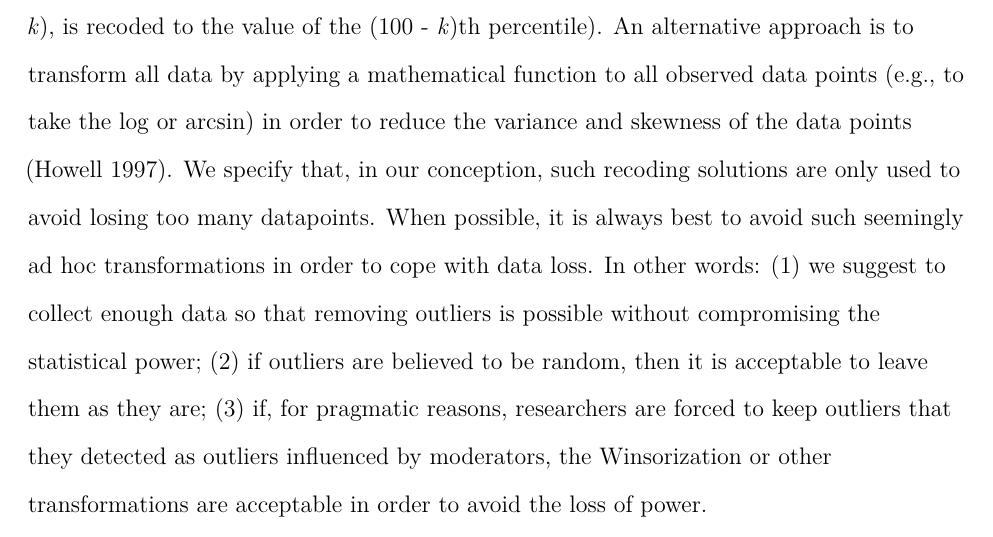
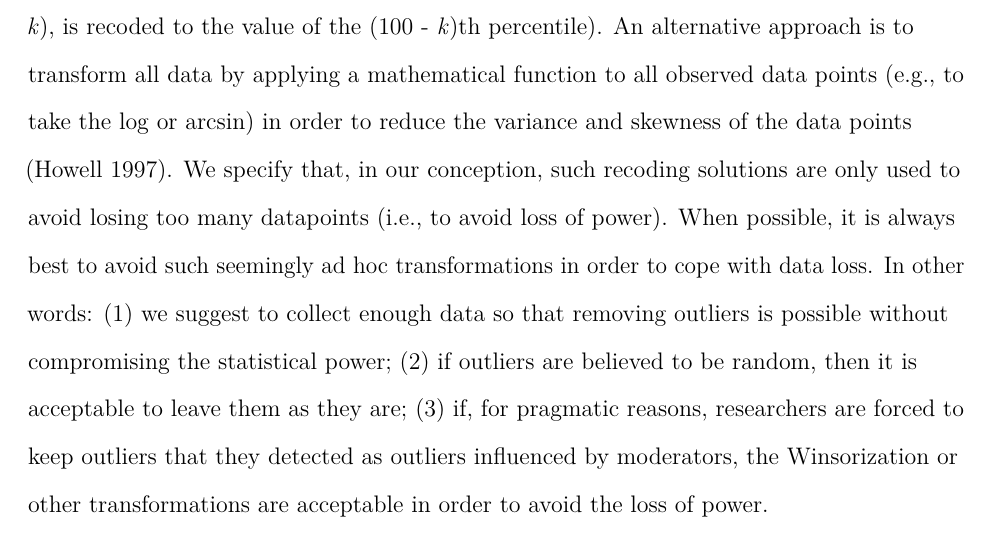
Before and after one commit to mdelacre/Outliers, an R Markdown document (Outliers.rmd): part of page 20 of 31, cut so that both start at the same text. Rendered offline with R 4.5, knitr and Pandoc, then LaTeX, with nearby package versions; drawn as R Markdown's standard PDF in place of the format the file asks for; some code elsewhere in the file could not run offline.

Commit message:
Update Outliers.rmd

```diff
--- a/Outliers.rmd
+++ b/Outliers.rmd
@@ -40,7 +40,6 @@ documentclass: apa6
 
 draft: no
 fig_caption: no
-figsintext: no
 floatsintext: yes
 footnotelist: no
 keywords: outliers; preregistration; robust detection; Malahanobis distance; median
@@ -300,7 +299,7 @@ Note also that some analyses do not have that many alternatives. For example, mi
 
 Second, removing outliers leads to the loss of a large amount of observations, especially in datasets with many variables, when all univariate outliers are removed for each variable. When researchers decide to remove outliers, they should clearly report how outliers were identified (preferably including the code that was used to identify the outliers), and when the approach to manage outliers was not pre-registered, report the results with and without outliers.
 
-*Recoding* outliers (Strategy 3) avoids the loss of a large amount of data. However, recoding data should rely on reasonable and convincing arguments. A common approach to recoding outliers is Winsorization [@Tukey_and_McLaughlin_1963], where all outliers are transformed to a value at a certain percentile of the data. The observed value of all data below a given percentile observation *k* (generally *k* = 5) is recoded into the value of the *k*th percentile observation (and similarly, all data above a given percentile observation, i.e., (100 - *k*), is recoded to the value of the (100 - *k*)th percentile). An alternative approach is to transform all data by applying a mathematical function to all observed data points (e.g., to take the log or arcsin) in order to reduce the variance and skewness of the data points [@Howell_1997]. We specify that, in our conception, such recoding solutions are only used to avoid losing too many datapoints. When possible, it is always best to avoid such seemingly ad hoc transformations in order to cope with data loss. In other words: (1) we suggest to collect enough data so that removing outliers is possible without compromising the statistical power; (2) if outliers are believed to be random, then it is acceptable to leave them as they are; (3) if, for pragmatic reasons, researchers are forced to keep outliers that they detected as outliers influenced by moderators, the Winsorization or other transformations are acceptable in order to avoid the loss of power.
+*Recoding* outliers (Strategy 3) avoids the loss of a large amount of data. However, recoding data should rely on reasonable and convincing arguments. A common approach to recoding outliers is Winsorization [@Tukey_and_McLaughlin_1963], where all outliers are transformed to a value at a certain percentile of the data. The observed value of all data below a given percentile observation *k* (generally *k* = 5) is recoded into the value of the *k*th percentile observation (and similarly, all data above a given percentile observation, i.e., (100 - *k*), is recoded to the value of the (100 - *k*)th percentile). An alternative approach is to transform all data by applying a mathematical function to all observed data points (e.g., to take the log or arcsin) in order to reduce the variance and skewness of the data points [@Howell_1997]. We specify that, in our conception, such recoding solutions are only used to avoid losing too many datapoints (i.e., to avoid loss of power). When possible, it is always best to avoid such seemingly ad hoc transformations in order to cope with data loss. In other words: (1) we suggest to collect enough data so that removing outliers is possible without compromising the statistical power; (2) if outliers are believed to be random, then it is acceptable to leave them as they are; (3) if, for pragmatic reasons, researchers are forced to keep outliers that they detected as outliers influenced by moderators, the Winsorization or other transformations are acceptable in order to avoid the loss of power.
 
 It is crucial that researchers understand that handling outliers is a non-mathematical decision. Mathematics can help to set a rule and examine its behavior, but the decision of whether or how to remove, keep or recode outliers is non-mathematical in the sense that mathematics will not provide a way to detect the nature of the outliers, and thus it will not provide the best way to deal with outliers. As such, it is up to researchers to make an educated guess for a criterion and technique and justify this choice. We developed the nomenclature of outliers provided earlier to help researchers to make such decisions. Error outliers need to be removed when detected, as they are not valid observations of the investigated population. Both interesting and random outliers can be kept, recoded, or excluded. Ideally, interesting outliers should be removed and studied in future studies, and random outliers should be kept. Unfortunately, raw data generally do not allow researchers to easily differentiate interesting and random outliers from each other. In practice, we recommend to treat both of them similarly.
 
```
